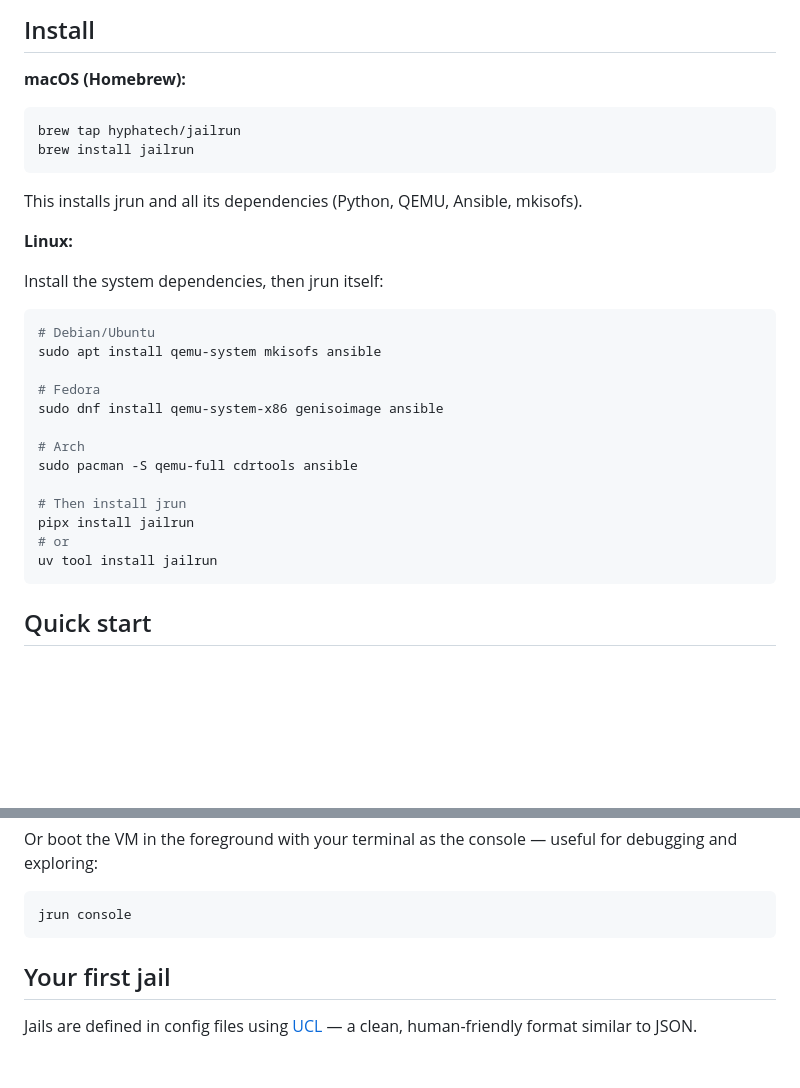
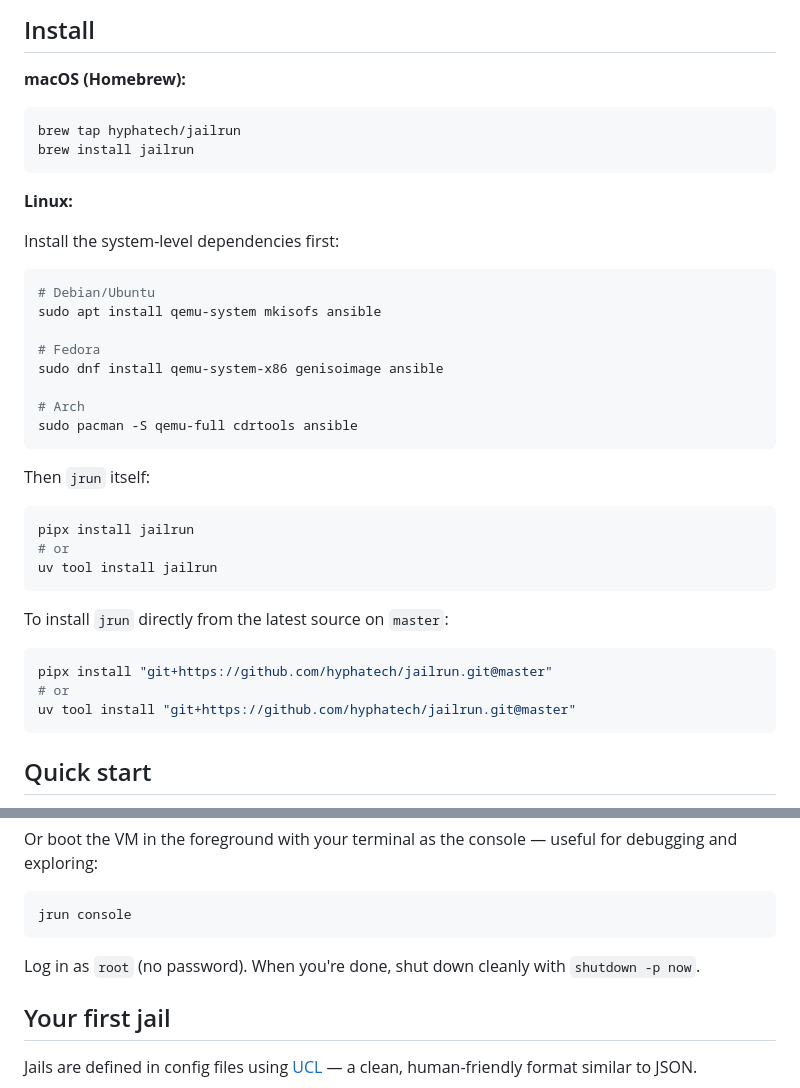
Before and after one commit to hyphatech/jailrun, a Markdown page: README.md, 2 parts joined by grey strips. Drawn GitHub-style; blank space fills up the shorter version.

Commit message:
More detailed jrun console notes

````diff
--- a/README.md
+++ b/README.md
@@ -21,16 +21,16 @@ Jails are a native FreeBSD feature. They're fast to create, cheap to run, and tr
 ## Install
 
 **macOS (Homebrew):**
+
 ```bash
 brew tap hyphatech/jailrun
 brew install jailrun
 ```
 
-This installs jrun and all its dependencies (Python, QEMU, Ansible, mkisofs).
-
 **Linux:**
 
-Install the system dependencies, then jrun itself:
+Install the system-level dependencies first:
+
 ```bash
 # Debian/Ubuntu
 sudo apt install qemu-system mkisofs ansible
@@ -40,11 +40,22 @@ sudo dnf install qemu-system-x86 genisoimage ansible
 
 # Arch
 sudo pacman -S qemu-full cdrtools ansible
+```
 
-# Then install jrun
+Then `jrun` itself:
+
+```bash
 pipx install jailrun
 # or
 uv tool install jailrun
+```
+
+To install `jrun` directly from the latest source on `master`:
+
+```bash
+pipx install "git+https://github.com/hyphatech/jailrun.git@master"
+# or
+uv tool install "git+https://github.com/hyphatech/jailrun.git@master"
 ```
 
 ## Quick start
@@ -68,6 +79,8 @@ Or boot the VM in the foreground with your terminal as the console — useful fo
 ```bash
 jrun console
 ```
+
+Log in as `root` (no password). When you're done, shut down cleanly with `shutdown -p now`.
 
 ## Your first jail
 
````
